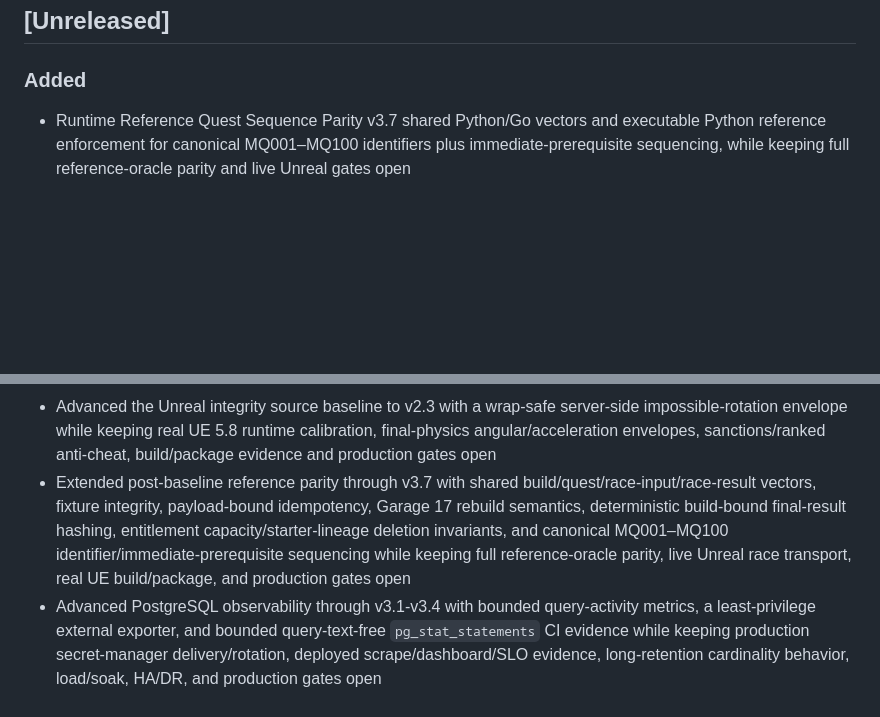
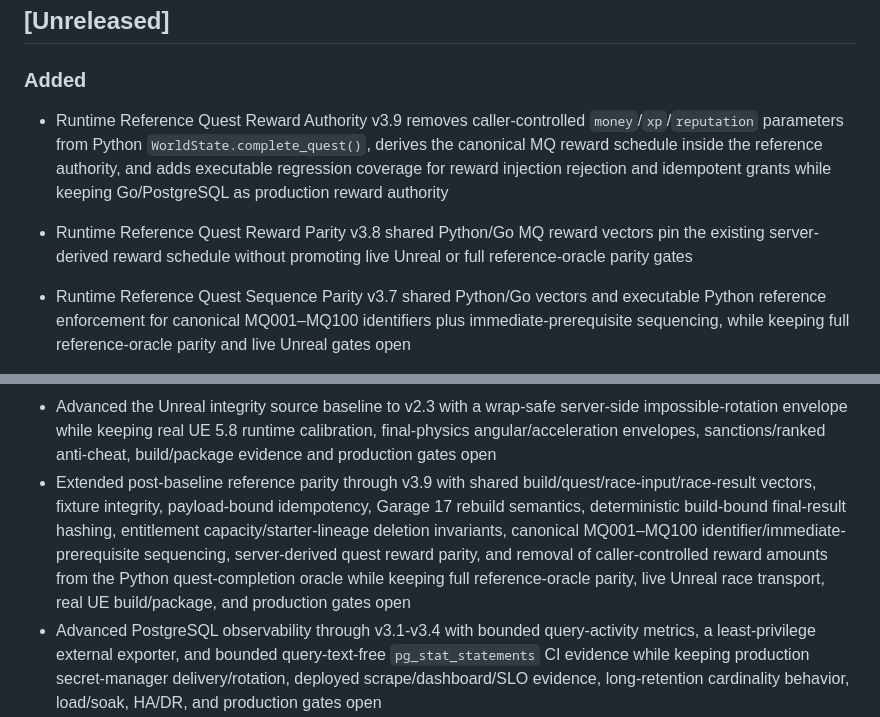
Before and after one commit to cvsz/zneondrive, a Markdown page: CHANGELOG.md, 2 parts joined by grey strips. GitHub-like rendering; blank space fills up the shorter version.

Commit message:
docs(changelog): record quest reward parity and authority v3.8-v3.9

```diff
--- a/CHANGELOG.md
+++ b/CHANGELOG.md
@@ -5,6 +5,8 @@ All notable changes to zNeonDrive are documented here.
 ## [Unreleased]
 
 ### Added
+- Runtime Reference Quest Reward Authority v3.9 removes caller-controlled `money`/`xp`/`reputation` parameters from Python `WorldState.complete_quest()`, derives the canonical MQ reward schedule inside the reference authority, and adds executable regression coverage for reward injection rejection and idempotent grants while keeping Go/PostgreSQL as production reward authority
+- Runtime Reference Quest Reward Parity v3.8 shared Python/Go MQ reward vectors pin the existing server-derived reward schedule without promoting live Unreal or full reference-oracle parity gates
 - Runtime Reference Quest Sequence Parity v3.7 shared Python/Go vectors and executable Python reference enforcement for canonical MQ001–MQ100 identifiers plus immediate-prerequisite sequencing, while keeping full reference-oracle parity and live Unreal gates open
 - Runtime Reference Entitlement Parity v3.6 shared Python/Go vectors for entitlement-bounded garage capacity and routine starter-lineage deletion protection without coupling VIP capacity to competitive build/race outcomes
 - Runtime Reference Race Result Parity v3.5 shared Python/Go vectors for deterministic authoritative final-result hashing bound to race instance identity, account/character/vehicle ownership, immutable build revision/hash, checkpoint count, and finish time while keeping live Unreal race and full-parity gates open
@@ -196,7 +198,7 @@ All notable changes to zNeonDrive are documented here.
 - Advanced the Unreal observability source baseline to v2.1 with authority movement, durable-identity gate, collision-block and explicit net-update activity counters while keeping NetDriver packet/byte metrics, live race-validation/final-physics correction telemetry, successful real UE 5.8 build/package evidence and production gates open
 - Advanced the Unreal integrity source baseline to v2.2 with server-side impossible-displacement envelope telemetry while keeping live UE 5.8 calibration, acceleration/teleport envelopes for final physics, sanctions/ranked anti-cheat, build/package evidence and production gates open
 - Advanced the Unreal integrity source baseline to v2.3 with a wrap-safe server-side impossible-rotation envelope while keeping real UE 5.8 runtime calibration, final-physics angular/acceleration envelopes, sanctions/ranked anti-cheat, build/package evidence and production gates open
-- Extended post-baseline reference parity through v3.7 with shared build/quest/race-input/race-result vectors, fixture integrity, payload-bound idempotency, Garage 17 rebuild semantics, deterministic build-bound final-result hashing, entitlement capacity/starter-lineage deletion invariants, and canonical MQ001–MQ100 identifier/immediate-prerequisite sequencing while keeping full reference-oracle parity, live Unreal race transport, real UE build/package, and production gates open
+- Extended post-baseline reference parity through v3.9 with shared build/quest/race-input/race-result vectors, fixture integrity, payload-bound idempotency, Garage 17 rebuild semantics, deterministic build-bound final-result hashing, entitlement capacity/starter-lineage deletion invariants, canonical MQ001–MQ100 identifier/immediate-prerequisite sequencing, server-derived quest reward parity, and removal of caller-controlled reward amounts from the Python quest-completion oracle while keeping full reference-oracle parity, live Unreal race transport, real UE build/package, and production gates open
 - Advanced PostgreSQL observability through v3.1-v3.4 with bounded query-activity metrics, a least-privilege external exporter, and bounded query-text-free `pg_stat_statements` CI evidence while keeping production secret-manager delivery/rotation, deployed scrape/dashboard/SLO evidence, long-retention cardinality behavior, load/soak, HA/DR, and production gates open
 - Linux Unreal build/package Make targets now accept both UE 5.8 source trees and installed builds; successful Client/Server compilation and packaged Unreal↔Go evidence remain open gates
 - Reworked the manual Unreal workflow into a retained build-evidence path for real Client/Server compilation while keeping successful build and package/cook gates explicitly open until an actual self-hosted run passes
```
